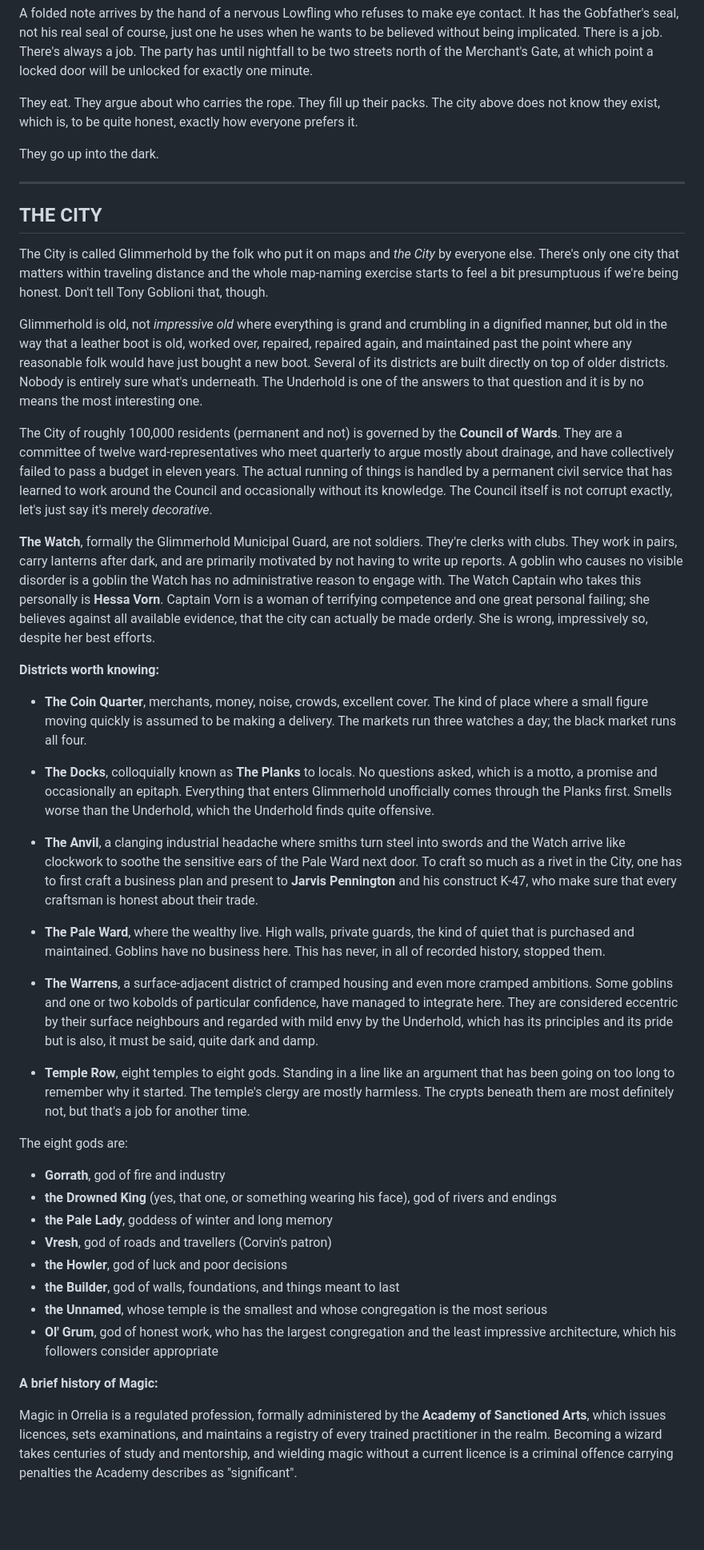
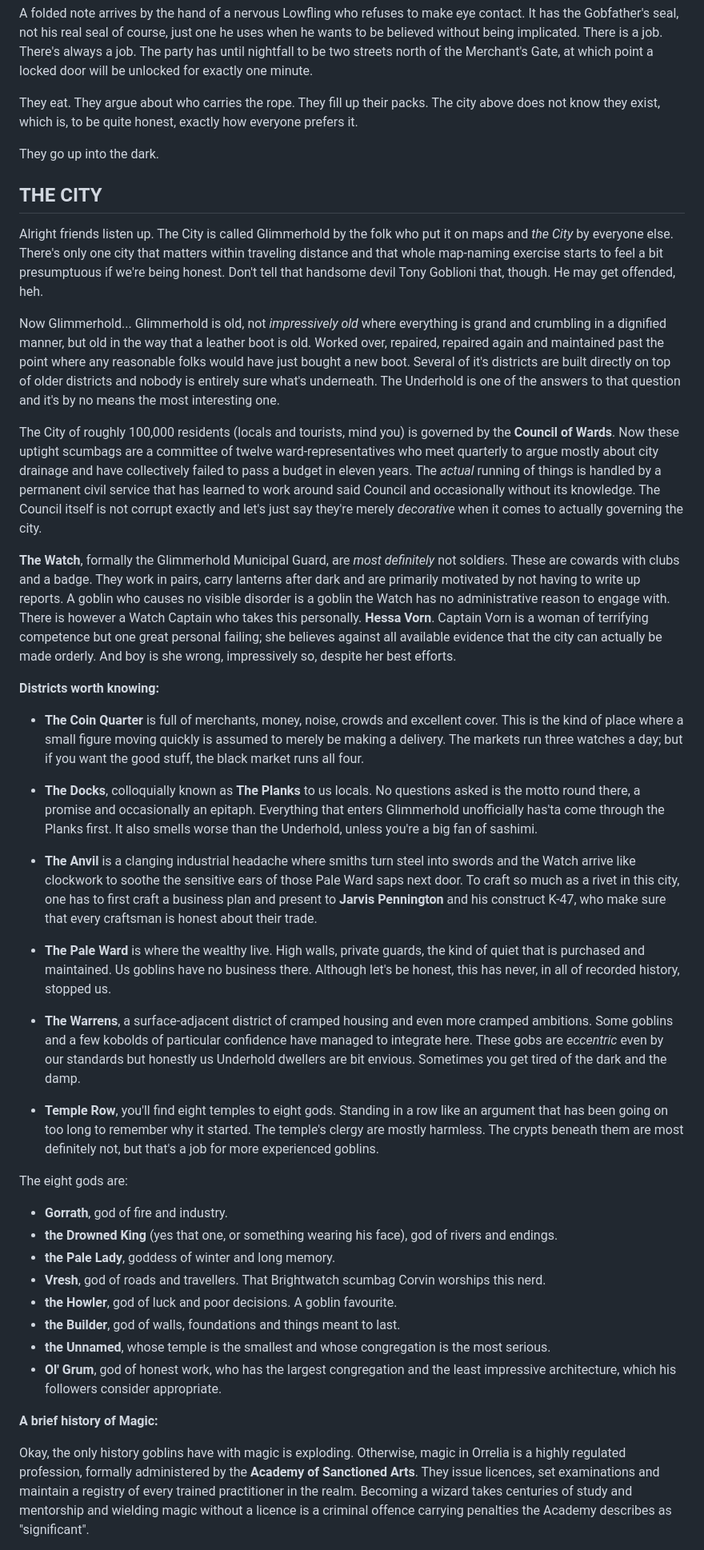
Before and after one commit to ptcee/lootgobs, a Markdown page: wip/lore.md, the part around one of its changes. Shown at 80% size. Drawn GitHub-style; blank space fills up the shorter version.

Commit message:
lore via tony

```diff
--- a/wip/lore.md
+++ b/wip/lore.md
@@ -24,44 +21,43 @@ They eat. They argue about who carries the rope. They fill up their packs. The c
 
 They go up into the dark.
 
----
 
 ## THE CITY
 
-The City is called Glimmerhold by the folk who put it on maps and *the City* by everyone else. There's only one city that matters within traveling distance and the whole map-naming exercise starts to feel a bit presumptuous if we're being honest. Don't tell Tony Goblioni that, though.
+Alright friends listen up. The City is called Glimmerhold by the folk who put it on maps and *the City* by everyone else. There's only one city that matters within traveling distance and that whole map-naming exercise starts to feel a bit presumptuous if we're being honest. Don't tell that handsome devil Tony Goblioni that, though. He may get offended, heh.
 
-Glimmerhold is old, not *impressive old* where everything is grand and crumbling in a dignified manner, but old in the way that a leather boot is old, worked over, repaired, repaired again, and maintained past the point where any reasonable folk would have just bought a new boot. Several of its districts are built directly on top of older districts. Nobody is entirely sure what's underneath. The Underhold is one of the answers to that question and it is by no means the most interesting one.
+Now Glimmerhold... Glimmerhold is old, not *impressively old* where everything is grand and crumbling in a dignified manner, but old in the way that a leather boot is old. Worked over, repaired, repaired again and maintained past the point where any reasonable folks would have just bought a new boot. Several of it's districts are built directly on top of older districts and nobody is entirely sure what's underneath. The Underhold is one of the answers to that question and it's by no means the most interesting one.
 
-The City of roughly 100,000 residents (permanent and not) is governed by the **Council of Wards**. They are a committee of twelve ward-representatives who meet quarterly to argue mostly about drainage, and have collectively failed to pass a budget in eleven years. The actual running of things is handled by a permanent civil service that has learned to work around the Council and occasionally without its knowledge. The Council itself is not corrupt exactly, let's just say it's merely *decorative*.
+The City of roughly 100,000 residents (locals and tourists, mind you) is governed by the **Council of Wards**. Now these uptight scumbags are a committee of twelve ward-representatives who meet quarterly to argue mostly about city drainage and have collectively failed to pass a budget in eleven years. The *actual* running of things is handled by a permanent civil service that has learned to work around said Council and occasionally without its knowledge. The Council itself is not corrupt exactly and let's just say they're merely *decorative* when it comes to actually governing the city.
 
-**The Watch**, formally the Glimmerhold Municipal Guard, are not soldiers. They're clerks with clubs. They work in pairs, carry lanterns after dark, and are primarily motivated by not having to write up reports. A goblin who causes no visible disorder is a goblin the Watch has no administrative reason to engage with. The Watch Captain who takes this personally is **Hessa Vorn**. Captain Vorn is a woman of terrifying competence and one great personal failing; she believes against all available evidence, that the city can actually be made orderly. She is wrong, impressively so, despite her best efforts.
+**The Watch**, formally the Glimmerhold Municipal Guard, are *most definitely* not soldiers. These are cowards with clubs and a badge. They work in pairs, carry lanterns after dark and are primarily motivated by not having to write up reports. A goblin who causes no visible disorder is a goblin the Watch has no administrative reason to engage with. There is however a Watch Captain who takes this personally. **Hessa Vorn**. Captain Vorn is a woman of terrifying competence but one great personal failing; she believes against all available evidence that the city can actually be made orderly. And boy is she wrong, impressively so, despite her best efforts.
 
 **Districts worth knowing:**
 
-- **The Coin Quarter**, merchants, money, noise, crowds, excellent cover. The kind of place where a small figure moving quickly is assumed to be making a delivery. The markets run three watches a day; the black market runs all four.
+- **The Coin Quarter** is full of merchants, money, noise, crowds and excellent cover. This is the kind of place where a small figure moving quickly is assumed to merely be making a delivery. The markets run three watches a day; but if you want the good stuff, the black market runs all four.
 
-- **The Docks**, colloquially known as **The Planks** to locals. No questions asked, which is a motto, a promise and occasionally an epitaph. Everything that enters Glimmerhold unofficially comes through the Planks first. Smells worse than the Underhold, which the Underhold finds quite offensive.
+- **The Docks**, colloquially known as **The Planks** to us locals. No questions asked is the motto round there, a promise and occasionally an epitaph. Everything that enters Glimmerhold unofficially has'ta come through the Planks first. It also smells worse than the Underhold, unless you're a big fan of sashimi.
 
-- **The Anvil**, a clanging industrial headache where smiths turn steel into swords and the Watch arrive like clockwork to soothe the sensitive ears of the Pale Ward next door. To craft so much as a rivet in the City, one has to first craft a business plan and present to **Jarvis Pennington** and his construct K-47, who make sure that every craftsman is honest about their trade.
+- **The Anvil** is a clanging industrial headache where smiths turn steel into swords and the Watch arrive like clockwork to soothe the sensitive ears of those Pale Ward saps next door. To craft so much as a rivet in this city, one has to first craft a business plan and present to **Jarvis Pennington** and his construct K-47, who make sure that every craftsman is honest about their trade.
 
-- **The Pale Ward**, where the wealthy live. High walls, private guards, the kind of quiet that is purchased and maintained. Goblins have no business here. This has never, in all of recorded history, stopped them.
+- **The Pale Ward** is where the wealthy live. High walls, private guards, the kind of quiet that is purchased and maintained. Us goblins have no business there. Although let's be honest, this has never, in all of recorded history, stopped us.
 
-- **The Warrens**, a surface-adjacent district of cramped housing and even more cramped ambitions. Some goblins and one or two kobolds of particular confidence, have managed to integrate here. They are considered eccentric by their surface neighbours and regarded with mild envy by the Underhold, which has its principles and its pride but is also, it must be said, quite dark and damp.
+- **The Warrens**, a surface-adjacent district of cramped housing and even more cramped ambitions. Some goblins and a few kobolds of particular confidence have managed to integrate here. These gobs are *eccentric* even by our standards but honestly us Underhold dwellers are bit envious. Sometimes you get tired of the dark and the damp.
 
-- **Temple Row**, eight temples to eight gods. Standing in a line like an argument that has been going on too long to remember why it started.  The temple's clergy are mostly harmless. The crypts beneath them are most definitely not, but that's a job for another time.
+- **Temple Row**, you'll find eight temples to eight gods. Standing in a row like an argument that has been going on too long to remember why it started.  The temple's clergy are mostly harmless. The crypts beneath them are most definitely not, but that's a job for more experienced goblins.
 
 The eight gods are:
-- **Gorrath**, god of fire and industry
-- **the Drowned King** (yes, that one, or something wearing his face), god of rivers and endings
-- **the Pale Lady**, goddess of winter and long memory
-- **Vresh**, god of roads and travellers (Corvin's patron)
-- **the Howler**, god of luck and poor decisions
-- **the Builder**, god of walls, foundations, and things meant to last
-- **the Unnamed**, whose temple is the smallest and whose congregation is the most serious
-- **Ol' Grum**, god of honest work, who has the largest congregation and the least impressive architecture, which his followers consider appropriate
+- **Gorrath**, god of fire and industry.
+- **the Drowned King** (yes that one, or something wearing his face), god of rivers and endings.
+- **the Pale Lady**, goddess of winter and long memory.
+- **Vresh**, god of roads and travellers. That Brightwatch scumbag Corvin worships this nerd.
+- **the Howler**, god of luck and poor decisions. A goblin favourite.
+- **the Builder**, god of walls, foundations and things meant to last.
+- **the Unnamed**, whose temple is the smallest and whose congregation is the most serious.
+- **Ol' Grum**, god of honest work, who has the largest congregation and the least impressive architecture, which his followers consider appropriate.
 
 
 **A brief history of Magic:**
 
-Magic in Orrelia is a regulated profession, formally administered by the **Academy of Sanctioned Arts**, which issues licences, sets examinations, and maintains a registry of every trained practitioner in the realm. Becoming a wizard takes centuries of study and mentorship, and wielding magic without a current licence is a criminal offence carrying penalties the Academy describes as "significant".
+Okay, the only history goblins have with magic is exploding. Otherwise, magic in Orrelia is a highly regulated profession, formally administered by the **Academy of Sanctioned Arts**. They issue licences, set examinations and maintain a registry of every trained practitioner in the realm. Becoming a wizard takes centuries of study and mentorship and wielding magic without a licence is a criminal offence carrying penalties the Academy describes as "significant".
 
```
Also changed, not shown: other parts of wip/lore.md (+96 -140 lines).
